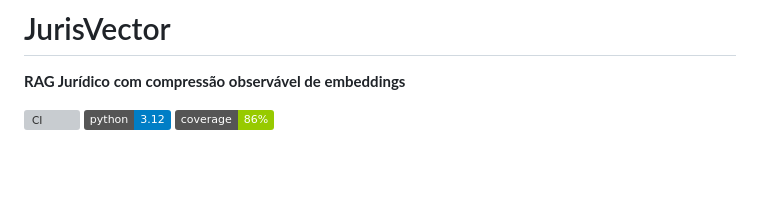
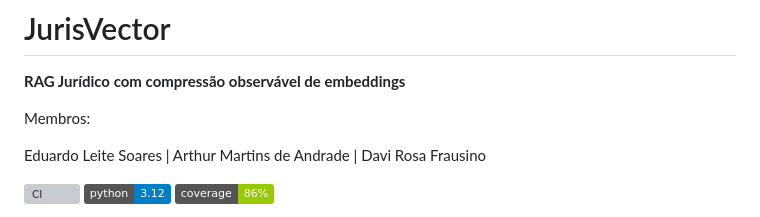
Before and after one commit to Frausino/jurisvector, a Markdown page: README.md, the part around the change. Rendered like a GitHub page; badges without logos; blank space fills up the shorter version; grey boxes are pictures that could not be loaded.

Commit message:
Update README with team member names
Added team members to the README file.

```diff
--- a/README.md
+++ b/README.md
@@ -1,6 +1,12 @@
 # JurisVector
 
 **RAG Jurídico com compressão observável de embeddings**
+
+Membros:
+
+Eduardo Leite Soares |
+Arthur Martins de Andrade |
+Davi Rosa Frausino
 
 [![CI](https://github.com/Frausino/docuvector-lite/actions/workflows/ci.yml/badge.svg)](https://github.com/Frausino/docuvector-lite/actions)
 ![Python](https://img.shields.io/badge/python-3.12-blue)
```
